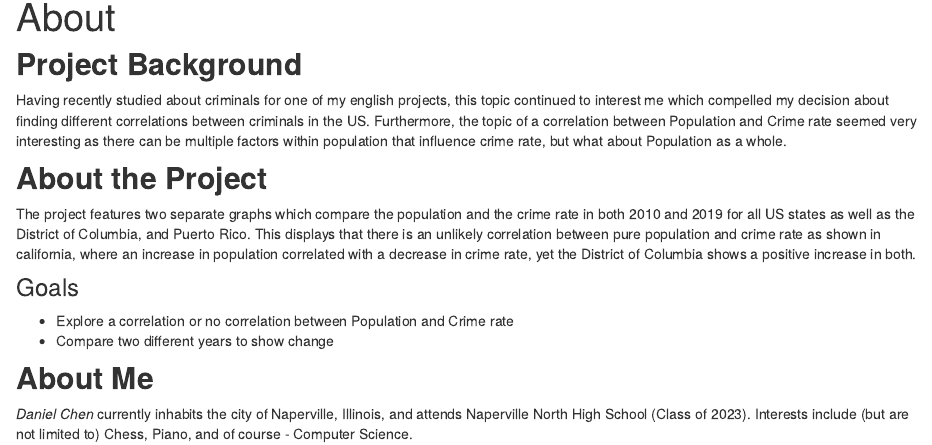
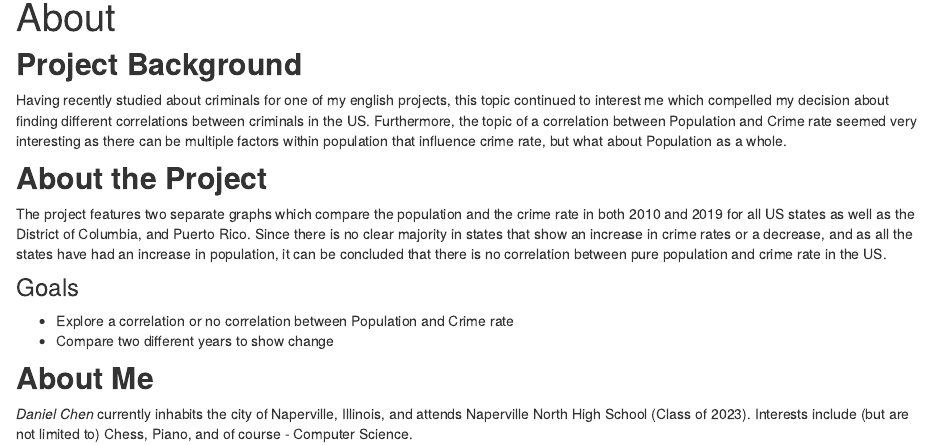
Before and after one commit to Danielc1218/Data_Camp_Final_Project, an R Markdown document (about.Rmd): the page in a window 1100 px wide, from 90 px down. Rendered offline with R 4.5, knitr and Pandoc, with nearby package versions; drawn as R Markdown's standard HTML page in place of the format the file asks for.

Commit message:
Updated Distill

```diff
--- a/about.Rmd
+++ b/about.Rmd
@@ -10,7 +10,7 @@ knitr::opts_chunk$set(echo = FALSE)
 Having recently studied about criminals for one of my english projects, this topic continued to interest me which compelled my decision about finding different correlations between criminals in the US. Furthermore, the topic of a correlation between Population and Crime rate seemed very interesting as there can be multiple factors within population that influence crime rate, but what about Population as a whole.
 
 ## **About the Project**
-The project features two separate graphs which compare the population and the crime rate in both 2010 and 2019 for all US states as well as the District of Columbia, and Puerto Rico. This displays that there is an unlikely correlation between pure population and crime rate as shown in california, where an increase in population correlated with a decrease in crime rate, yet the District of Columbia shows a positive increase in both.
+The project features two separate graphs which compare the population and the crime rate in both 2010 and 2019 for all US states as well as the District of Columbia, and Puerto Rico. Since there is no clear majority in states that show an increase in crime rates or a decrease, and as all the states have had an increase in population, it can be concluded that there is no correlation between pure population and crime rate in the US.
 
 ### Goals
 * Explore a correlation or no correlation between Population and Crime rate
```
Also changed, not shown: index.Rmd (+8 -0 lines), docs/search.json, 3 other files.
